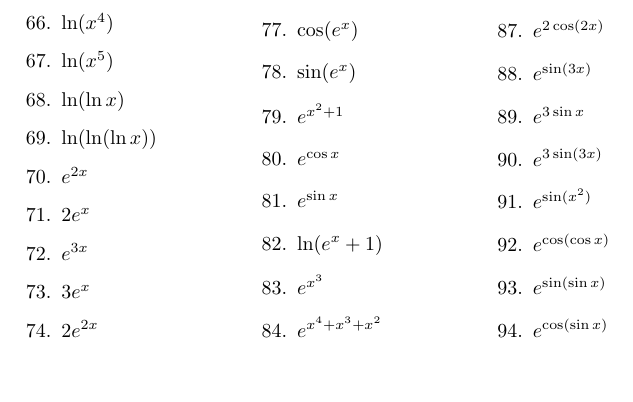
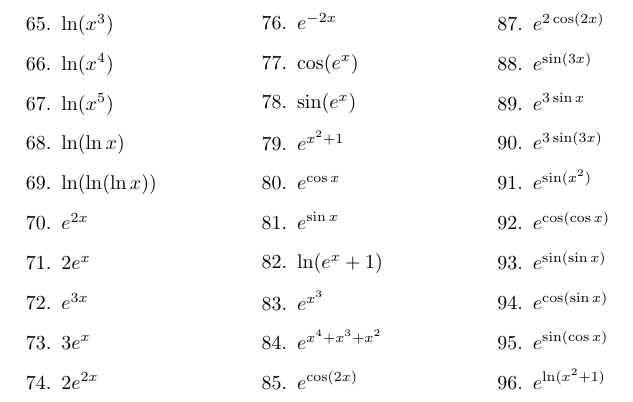
Before and after one commit to mbustamanter/math-writings, a LaTeX document (sheets/derivatives-1.tex): part of page 2 of 2, cut so that both start at the same text. Compiled offline with pdfLaTeX.

Commit message:
ex mod 3 equals 0

```diff
--- a/sheets/derivatives-1.tex
+++ b/sheets/derivatives-1.tex
@@ -99,7 +99,9 @@
     \item $e^{\sin(x^2)}$
     \item $e^{\cos(\cos x)}$
     \item $e^{\sin(\sin x)}$
-    \item $e^{\cos(\sin x)}$ %sin cos
+    \item $e^{\cos(\sin x)}$
+    \item $e^{\sin(\cos x)}$
+    \item $e^{\ln(x^2+1)}$
 \end{enumerate}
 \end{multicols}
 \end{document}
```
